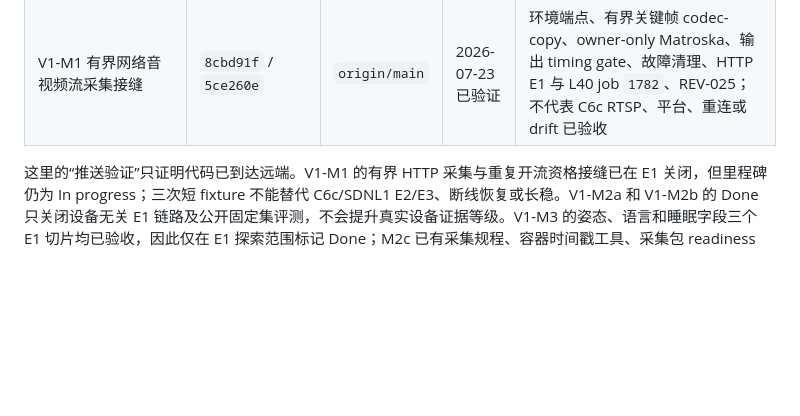
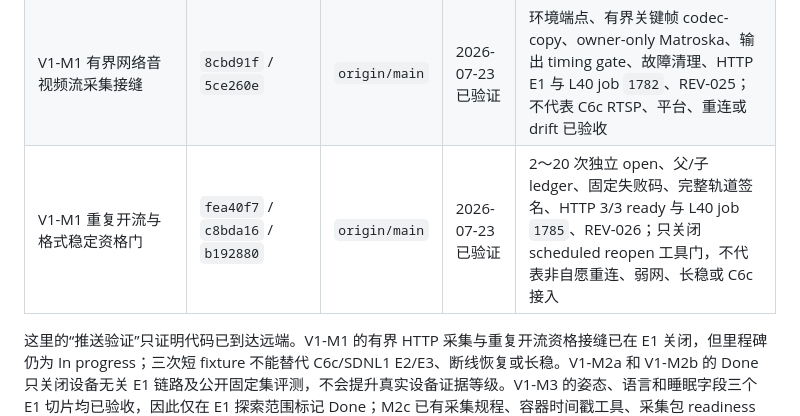
Before and after one commit to a1443356159/kangshield, a Markdown page: docs/milestones.md, the part around the change. GitHub-like rendering; blank space fills up the shorter version.

Commit message:
docs: index repeated stream qualification milestone

```diff
--- a/docs/milestones.md
+++ b/docs/milestones.md
@@ -62,6 +62,7 @@ V1 必须在 8 月 9 日结束探索。未完成的候选项默认不进入 V2
 | V1-R1 比赛提交分发就绪门 | `6c32364` / `c23c5be` | `origin/main` | 2026-07-23 已验证 | 7 个来源摘要、13 项资产 disposition、5 项 owner decision、3 个发布文件、5 个 fail-closed gate 与 REV-023；工程门禁通过，当前提交包保持 0/5 ready，不代表获得法律许可或可以分发 |
 | V1-R1 候选 Runtime 依赖闭包门 | `876ce07` / `f93a41a` | `origin/main` | 2026-07-23 已验证 | RTMPose + FunASR 候选 profile、脱敏 inventory、extras/marker 闭包、八个 fail-closed gate 与 REV-024；工程工具通过，共享环境保持 3/8 ready，不代表 final lock、NOTICE 或比赛环境已冻结 |
 | V1-M1 有界网络音视频流采集接缝 | `8cbd91f` / `5ce260e` | `origin/main` | 2026-07-23 已验证 | 环境端点、有界关键帧 codec-copy、owner-only Matroska、输出 timing gate、故障清理、HTTP E1 与 L40 job `1782`、REV-025；不代表 C6c RTSP、平台、重连或 drift 已验收 |
+| V1-M1 重复开流与格式稳定资格门 | `fea40f7` / `c8bda16` / `b192880` | `origin/main` | 2026-07-23 已验证 | 2～20 次独立 open、父/子 ledger、固定失败码、完整轨道签名、HTTP 3/3 ready 与 L40 job `1785`、REV-026；只关闭 scheduled reopen 工具门，不代表非自愿重连、弱网、长稳或 C6c 接入 |
 
 这里的“推送验证”只证明代码已到达远端。V1-M1 的有界 HTTP 采集与重复开流资格接缝已在 E1 关闭，但里程碑仍为 In progress；三次短 fixture 不能替代 C6c/SDNL1 E2/E3、断线恢复或长稳。V1-M2a 和 V1-M2b 的 Done 只关闭设备无关 E1 链路及公开固定集评测，不会提升真实设备证据等级。V1-M3 的姿态、语言和睡眠字段三个 E1 切片均已验收，因此仅在 E1 探索范围标记 Done；M2c 已有采集规程、容器时间戳工具、采集包 readiness gate 和可复用的流采集/资格工具，但仍没有真实 C6c 媒体或 SDNL1 字段证据。V1-R1 G4 的离线特征、首版候选状态机、公开压力与双标注/裁决/事件 scorer 也都只属于 E1，不能替代 C6c 正负视频、冻结策略的真实候选/事件指标、床上躺卧、多人 tracking 或跌倒风险/告警验收。
 
```
